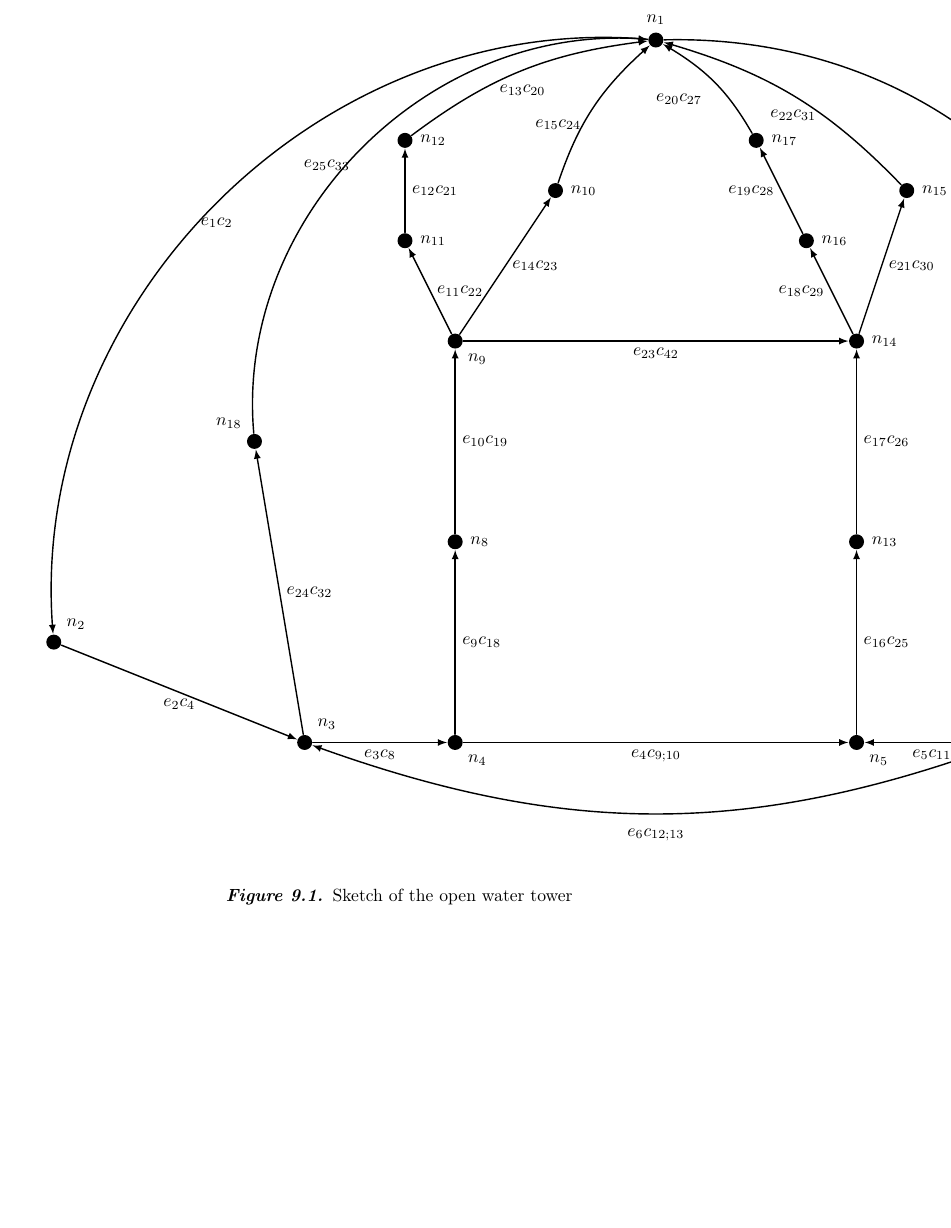
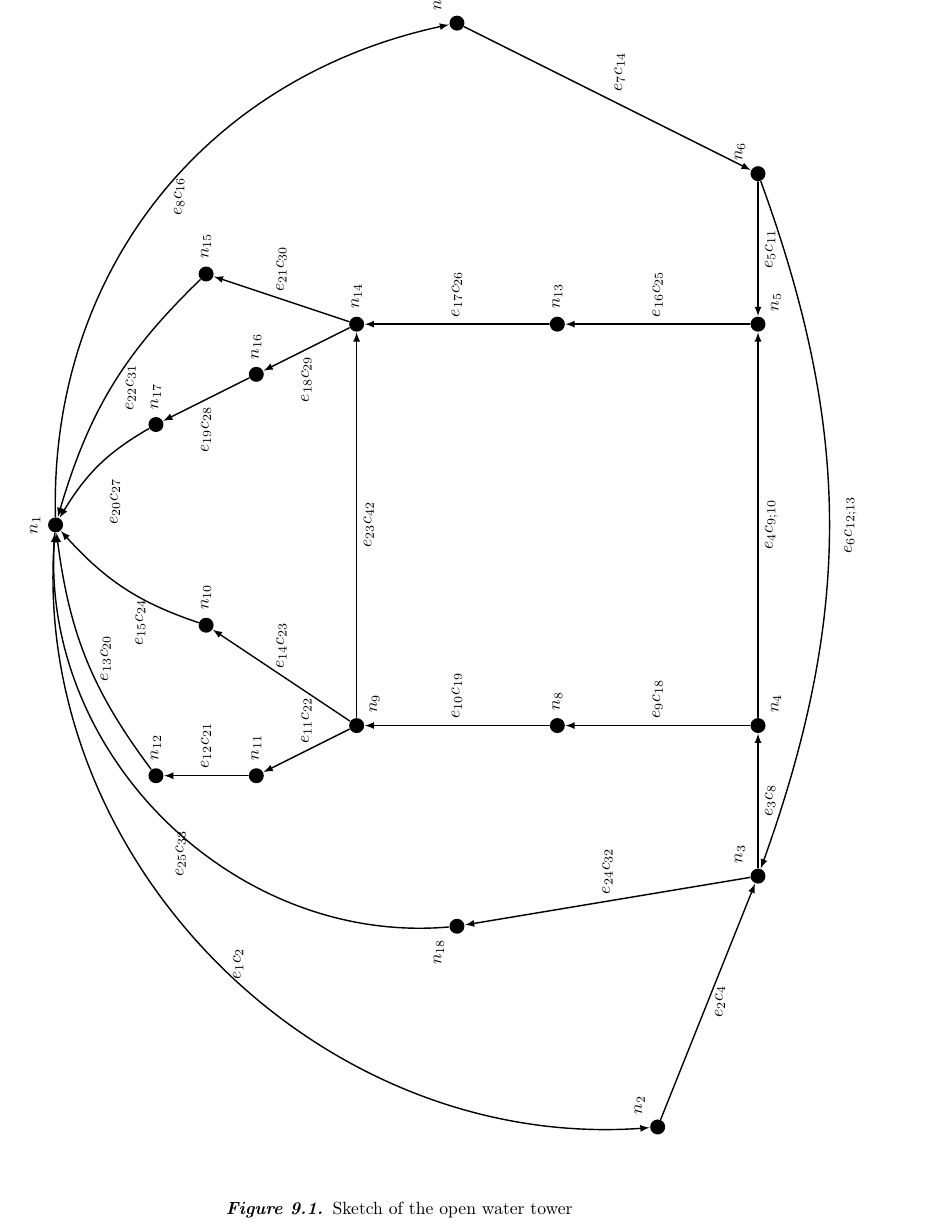
Before and after one commit to SBKrogh/WaterTank, a LaTeX thesis (Gr830.tex, which reads report/tikz/SystemGraph.tex): part of page 46 of 51, cut at the place of the change, the shorter picture padded with empty space. Compiled offline with pdfLaTeX.

Commit message:
Figure rotated fix

```diff
--- a/report/tikz/SystemGraph.tex
+++ b/report/tikz/SystemGraph.tex
@@ -6,8 +6,7 @@
 
 
 %\usepackage {xcolor}
-%\begin{sidewaysfigure}[ht]
-\begin{center}
+\begin{turn}{90}
 \begin{tikzpicture}[-latex ,auto ,node distance =4 cm and 8cm ,on grid ,
 semithick ,
 state/.style ={ draw,shape=circle}]
@@ -70,5 +69,5 @@ state/.style ={ draw,shape=circle}]
 
 
 \end{tikzpicture}
-\end{center}
+\end{turn}
 %\end{sidewaysfigure}
```
